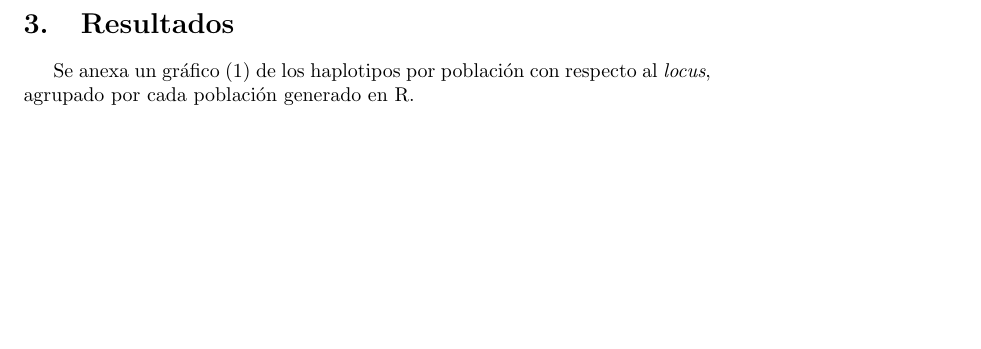
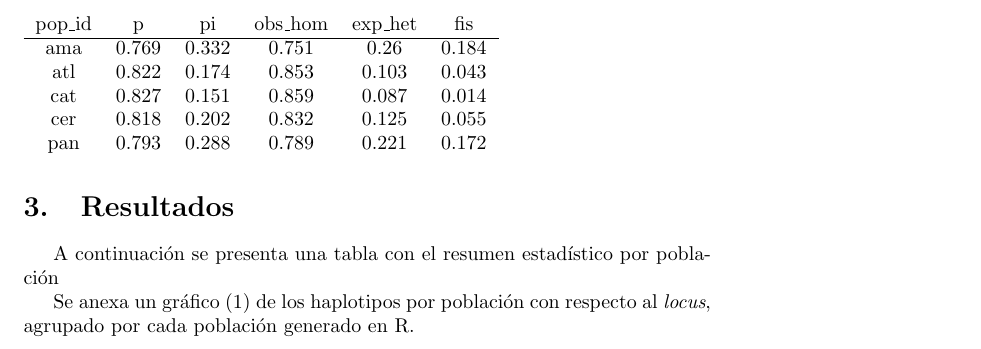
Before and after one commit to alrobles/Conservation_Genomics_Tarea-01, a LaTeX document (main.tex): part of page 4 of 4 before the commit and part of page 4 of 5 after it, cut at the place of the change, the shorter picture padded with empty space. Compiled offline with pdfLaTeX.

Commit message:
Añadir tabla

```diff
--- a/main.tex
+++ b/main.tex
@@ -165,6 +165,21 @@ usuario@equipo $ populations
 
 \section{Resultados}
 
+A continuación se presenta una tabla con el resumen estadístico por población
+
+\begin{table}[]
+\begin{tabular}{ccccccl}
+pop\_id & p     & pi    & obs\_hom & exp\_het & fis   &  \\ \cline{1-6}
+ama     & 0.769 & 0.332 & 0.751    & 0.26     & 0.184 &  \\
+atl     & 0.822 & 0.174 & 0.853    & 0.103    & 0.043 &  \\
+cat     & 0.827 & 0.151 & 0.859    & 0.087    & 0.014 &  \\
+cer     & 0.818 & 0.202 & 0.832    & 0.125    & 0.055 &  \\
+pan     & 0.793 & 0.288 & 0.789    & 0.221    & 0.172 &
+\end{tabular}
+\end{table}
+
+
+
 Se anexa un gráfico (\ref{fig:fig1})  de los haplotipos por población con respecto al \textit{locus}, agrupado por cada población generado en R.
 
 \begin{figure}[h]
```
Also changed, not shown: main.tex (3 more changed lines).
